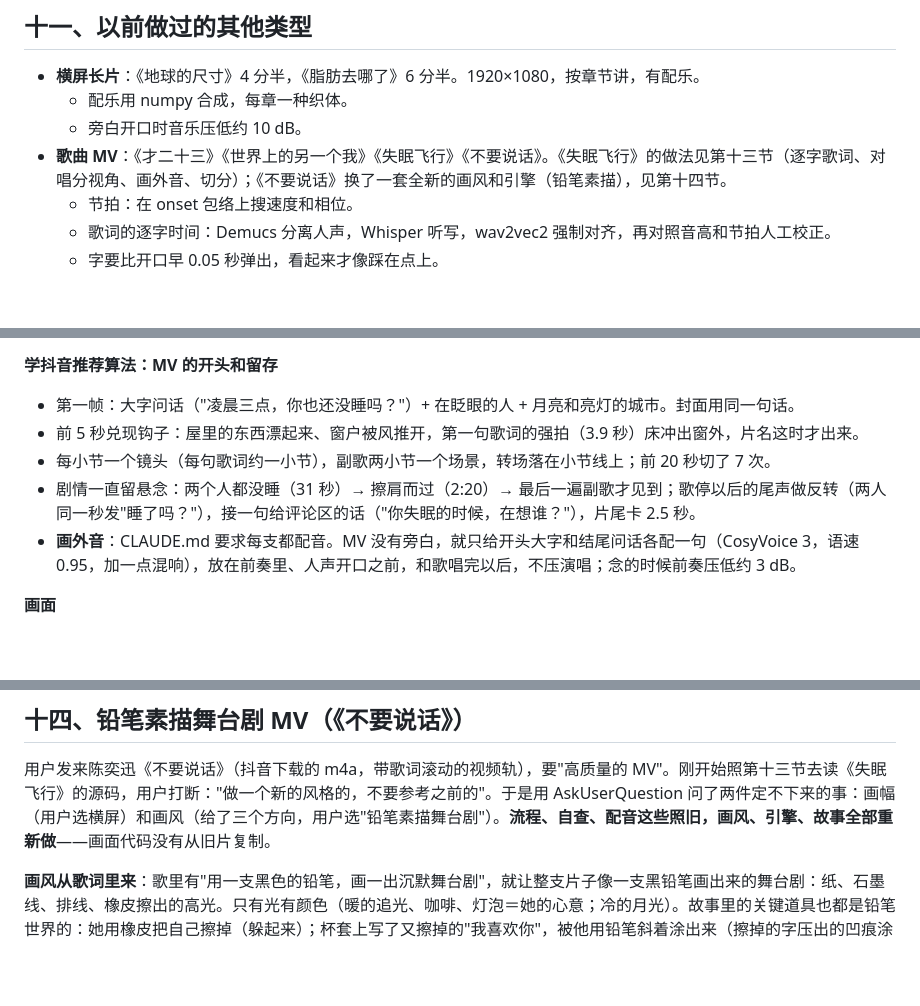
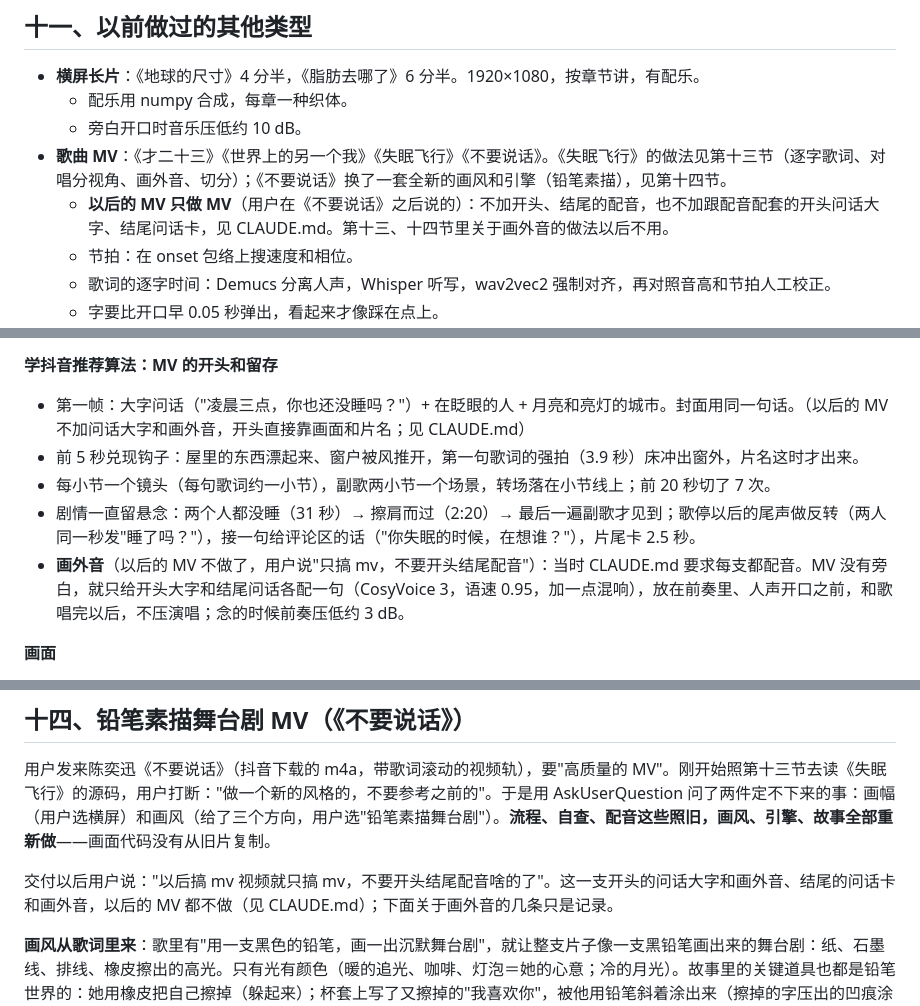
Before and after one commit to keshi649/Claude, a Markdown page: 做视频经验.md, 3 parts joined by grey strips. GitHub-like rendering; blank space fills up the shorter version.

```diff
--- a/做视频经验.md
+++ b/做视频经验.md
@@ -358,6 +358,7 @@ python3 export.py out
   - 配乐用 numpy 合成，每章一种织体。
   - 旁白开口时音乐压低约 10 dB。
 - **歌曲 MV**：《才二十三》《世界上的另一个我》《失眠飞行》《不要说话》。《失眠飞行》的做法见第十三节（逐字歌词、对唱分视角、画外音、切分）；《不要说话》换了一套全新的画风和引擎（铅笔素描），见第十四节。
+  - **以后的 MV 只做 MV**（用户在《不要说话》之后说的）：不加开头、结尾的配音，也不加跟配音配套的开头问话大字、结尾问话卡，见 CLAUDE.md。第十三、十四节里关于画外音的做法以后不用。
   - 节拍：在 onset 包络上搜速度和相位。
   - 歌词的逐字时间：Demucs 分离人声，Whisper 听写，wav2vec2 强制对齐，再对照音高和节拍人工校正。
   - 字要比开口早 0.05 秒弹出，看起来才像踩在点上。
@@ -423,11 +424,11 @@ python3 export.py out
 
 **学抖音推荐算法：MV 的开头和留存**
 
-- 第一帧：大字问话（"凌晨三点，你也还没睡吗？"）+ 在眨眼的人 + 月亮和亮灯的城市。封面用同一句话。
+- 第一帧：大字问话（"凌晨三点，你也还没睡吗？"）+ 在眨眼的人 + 月亮和亮灯的城市。封面用同一句话。（以后的 MV 不加问话大字和画外音，开头直接靠画面和片名；见 CLAUDE.md）
 - 前 5 秒兑现钩子：屋里的东西漂起来、窗户被风推开，第一句歌词的强拍（3.9 秒）床冲出窗外，片名这时才出来。
 - 每小节一个镜头（每句歌词约一小节），副歌两小节一个场景，转场落在小节线上；前 20 秒切了 7 次。
 - 剧情一直留悬念：两个人都没睡（31 秒）→ 擦肩而过（2:20）→ 最后一遍副歌才见到；歌停以后的尾声做反转（两人同一秒发"睡了吗？"），接一句给评论区的话（"你失眠的时候，在想谁？"），片尾卡 2.5 秒。
-- **画外音**：CLAUDE.md 要求每支都配音。MV 没有旁白，就只给开头大字和结尾问话各配一句（CosyVoice 3，语速 0.95，加一点混响），放在前奏里、人声开口之前，和歌唱完以后，不压演唱；念的时候前奏压低约 3 dB。
+- **画外音**（以后的 MV 不做了，用户说"只搞 mv，不要开头结尾配音"）：当时 CLAUDE.md 要求每支都配音。MV 没有旁白，就只给开头大字和结尾问话各配一句（CosyVoice 3，语速 0.95，加一点混响），放在前奏里、人声开口之前，和歌唱完以后，不压演唱；念的时候前奏压低约 3 dB。
 
 **画面**
 
@@ -471,6 +472,8 @@ python3 export.py out
 ## 十四、铅笔素描舞台剧 MV（《不要说话》）
 
 用户发来陈奕迅《不要说话》（抖音下载的 m4a，带歌词滚动的视频轨），要"高质量的 MV"。刚开始照第十三节去读《失眠飞行》的源码，用户打断："做一个新的风格的，不要参考之前的"。于是用 AskUserQuestion 问了两件定不下来的事：画幅（用户选横屏）和画风（给了三个方向，用户选"铅笔素描舞台剧"）。**流程、自查、配音这些照旧，画风、引擎、故事全部重新做**——画面代码没有从旧片复制。
+
+交付以后用户说："以后搞 mv 视频就只搞 mv，不要开头结尾配音啥的了"。这一支开头的问话大字和画外音、结尾的问话卡和画外音，以后的 MV 都不做（见 CLAUDE.md）；下面关于画外音的几条只是记录。
 
 **画风从歌词里来**：歌里有"用一支黑色的铅笔，画一出沉默舞台剧"，就让整支片子像一支黑铅笔画出来的舞台剧：纸、石墨线、排线、橡皮擦出的高光。只有光有颜色（暖的追光、咖啡、灯泡＝她的心意；冷的月光）。故事里的关键道具也都是铅笔世界的：她用橡皮把自己擦掉（躲起来）；杯套上写了又擦掉的"我喜欢你"，被他用铅笔斜着涂出来（擦掉的字压出的凹痕涂不上颜色，会白出来）——这个反转只有在铅笔的世界里才成立。
 
```
Also changed, not shown: CLAUDE.md (+5 -1 lines).
